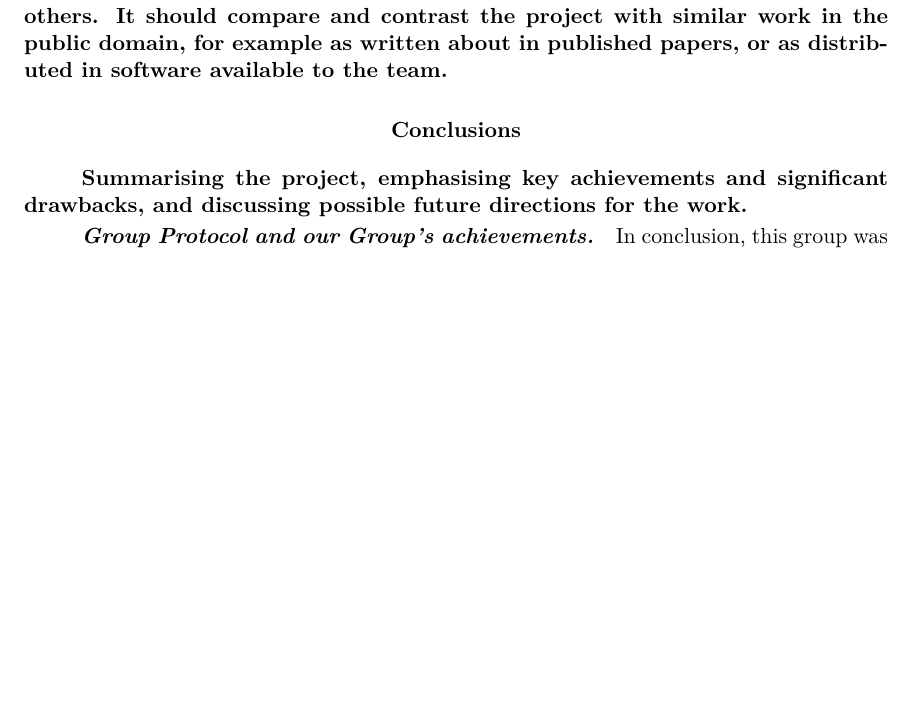
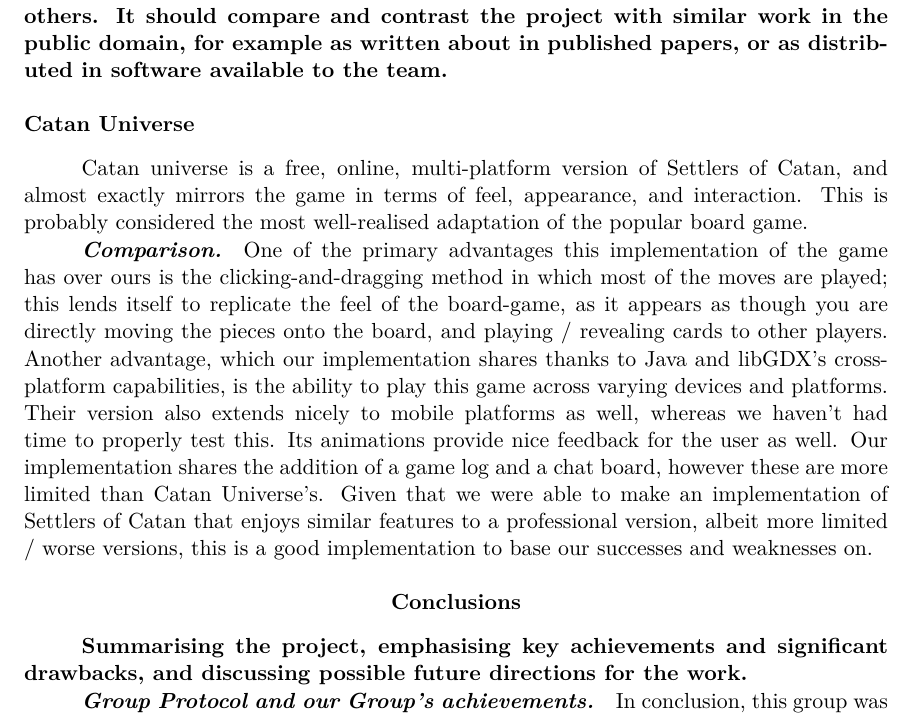
Before and after one commit to keananf/SettlersOfCatan, a LaTeX paper (report/report.tex): part of page 32 of 41 before the commit and part of page 32 of 42 after it, cut so that both start at the same text, the shorter picture padded with empty space. Compiled offline with pdfLaTeX.

Commit message:
Critical appraisal against Catan Universe

```diff
--- a/report/report.tex
+++ b/report/report.tex
@@ -312,6 +312,11 @@
 \section{Evaluation and critical appraisal}
 \textbf{Evaluating the work with respect to the original objectives. The section should also critically evaluate the work with respect to related work done by others. It should compare and contrast the project with similar work in the public domain, for example as written about in published papers, or as distributed in software available to the team.}
 
+\subsection{Catan Universe}
+Catan universe is a free, online, multi-platform version of Settlers of Catan, and almost exactly mirrors the game in terms of feel, appearance, and interaction. This is probably considered the most well-realised adaptation of the popular board game.
+
+\paragraph{Comparison}
+One of the primary advantages this implementation of the game has over ours is the clicking-and-dragging method in which most of the moves are played; this lends itself to replicate the feel of the board-game, as it appears as though you are directly moving the pieces onto the board, and playing / revealing cards to other players. Another advantage, which our implementation shares thanks to Java and libGDX's cross-platform capabilities, is the ability to play this game across varying devices and platforms. Their version also extends nicely to mobile platforms as well, whereas we haven't had time to properly test this. Its animations provide nice feedback for the user as well. Our implementation shares the addition of a game log and a chat board, however these are more limited than Catan Universe's. Given that we were able to make an implementation of Settlers of Catan that enjoys similar features to a professional version, albeit more limited / worse versions, this is a good implementation to base our successes and weaknesses on.
 
 
 
```
